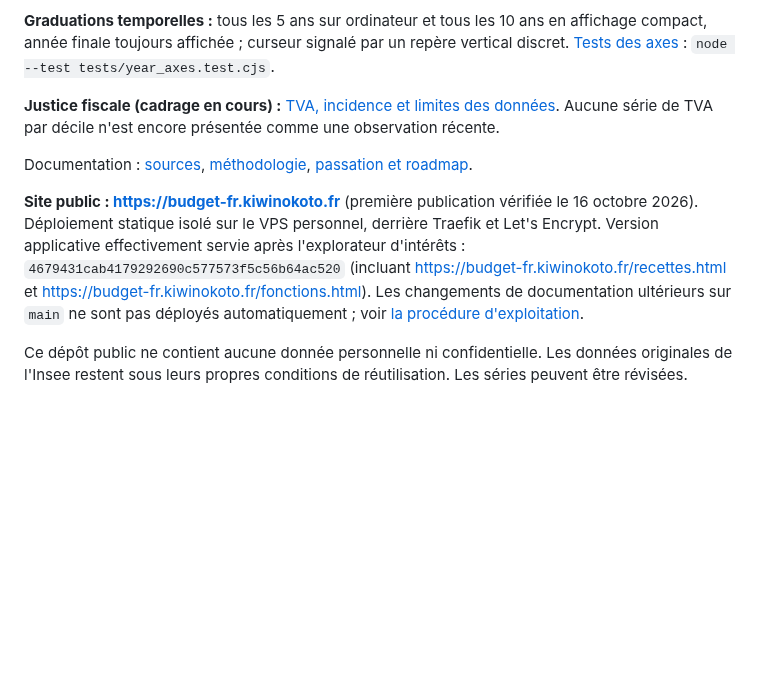
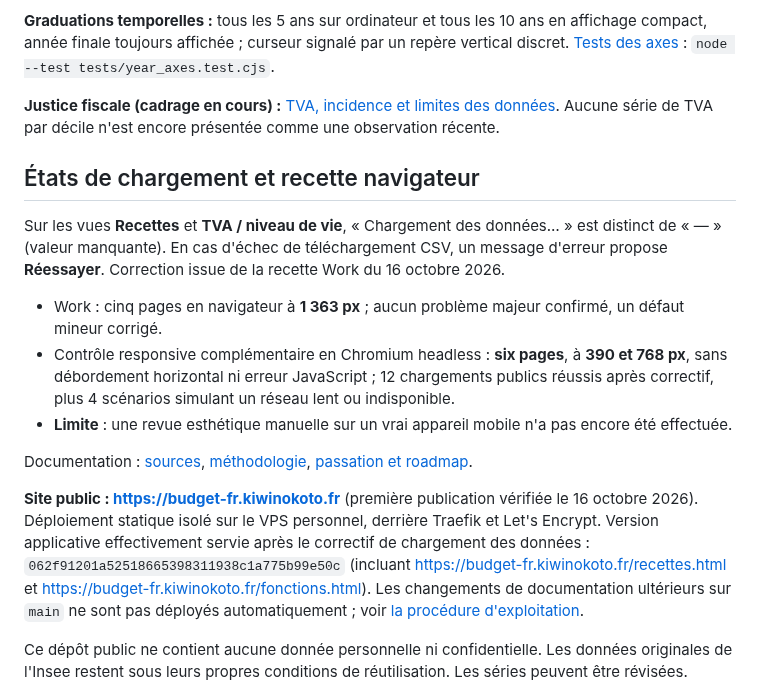
Before and after one commit to Kiwinokoto/budget_fr, a Markdown page: README.md, the part around the change. Drawn GitHub-style; blank space fills up the shorter version.

Commit message:
docs: record Work QA and verified responsive improvements

```diff
--- a/README.md
+++ b/README.md
@@ -99,9 +99,17 @@ Publication 2025, mais données sous-jacentes BDF 2017, ERFS 2022 et comptabilit
 
 **Justice fiscale (cadrage en cours) :** [TVA, incidence et limites des données](TVA_JUSTICE_SOURCES.md). Aucune série de TVA par décile n'est encore présentée comme une observation récente.
 
+## États de chargement et recette navigateur
+
+Sur les vues **Recettes** et **TVA / niveau de vie**, « Chargement des données… » est distinct de « — » (valeur manquante). En cas d'échec de téléchargement CSV, un message d'erreur propose **Réessayer**. Correction issue de la recette Work du 16 octobre 2026.
+
+- Work : cinq pages en navigateur à **1 363 px** ; aucun problème majeur confirmé, un défaut mineur corrigé.
+- Contrôle responsive complémentaire en Chromium headless : **six pages**, à **390 et 768 px**, sans débordement horizontal ni erreur JavaScript ; 12 chargements publics réussis après correctif, plus 4 scénarios simulant un réseau lent ou indisponible.
+- **Limite** : une revue esthétique manuelle sur un vrai appareil mobile n'a pas encore été effectuée.
+
 Documentation : [sources](DATA_SOURCES.md), [méthodologie](METHODOLOGY.md), [passation et roadmap](ROADMAP.md).
 
-**Site public : https://budget-fr.kiwinokoto.fr** (première publication vérifiée le 16 octobre 2026). Déploiement statique isolé sur le VPS personnel, derrière Traefik et Let's Encrypt. Version applicative effectivement servie après l'explorateur d'intérêts : `4679431cab4179292690c577573f5c56b64ac520` (incluant https://budget-fr.kiwinokoto.fr/recettes.html et https://budget-fr.kiwinokoto.fr/fonctions.html). Les changements de documentation ultérieurs sur `main` ne sont pas déployés automatiquement ; voir [la procédure d'exploitation](deploy/README.md).
+**Site public : https://budget-fr.kiwinokoto.fr** (première publication vérifiée le 16 octobre 2026). Déploiement statique isolé sur le VPS personnel, derrière Traefik et Let's Encrypt. Version applicative effectivement servie après le correctif de chargement des données : `062f91201a52518665398311938c1a775b99e50c` (incluant https://budget-fr.kiwinokoto.fr/recettes.html et https://budget-fr.kiwinokoto.fr/fonctions.html). Les changements de documentation ultérieurs sur `main` ne sont pas déployés automatiquement ; voir [la procédure d'exploitation](deploy/README.md).
 
 Ce dépôt public ne contient aucune donnée personnelle ni confidentielle. Les données originales de l'Insee restent sous leurs propres conditions de réutilisation. Les séries peuvent être révisées.
 
```
Also changed, not shown: ROADMAP.md (+8 -6 lines).
